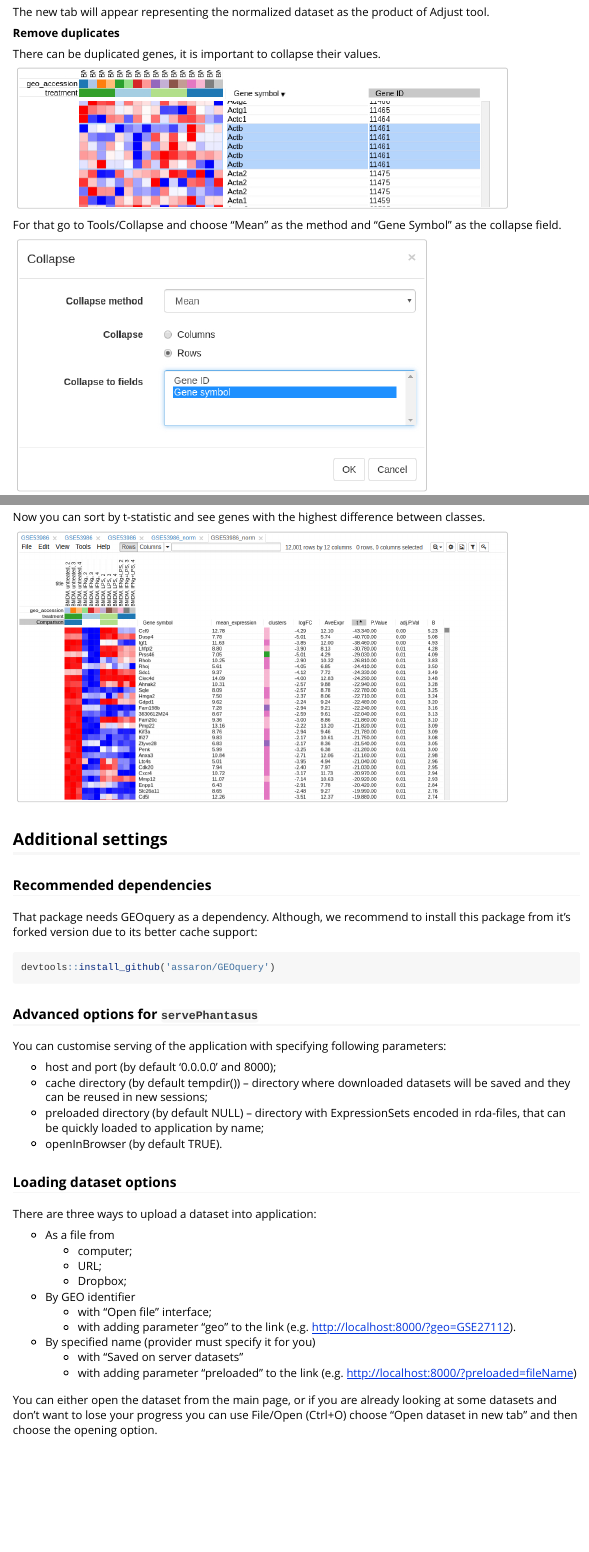
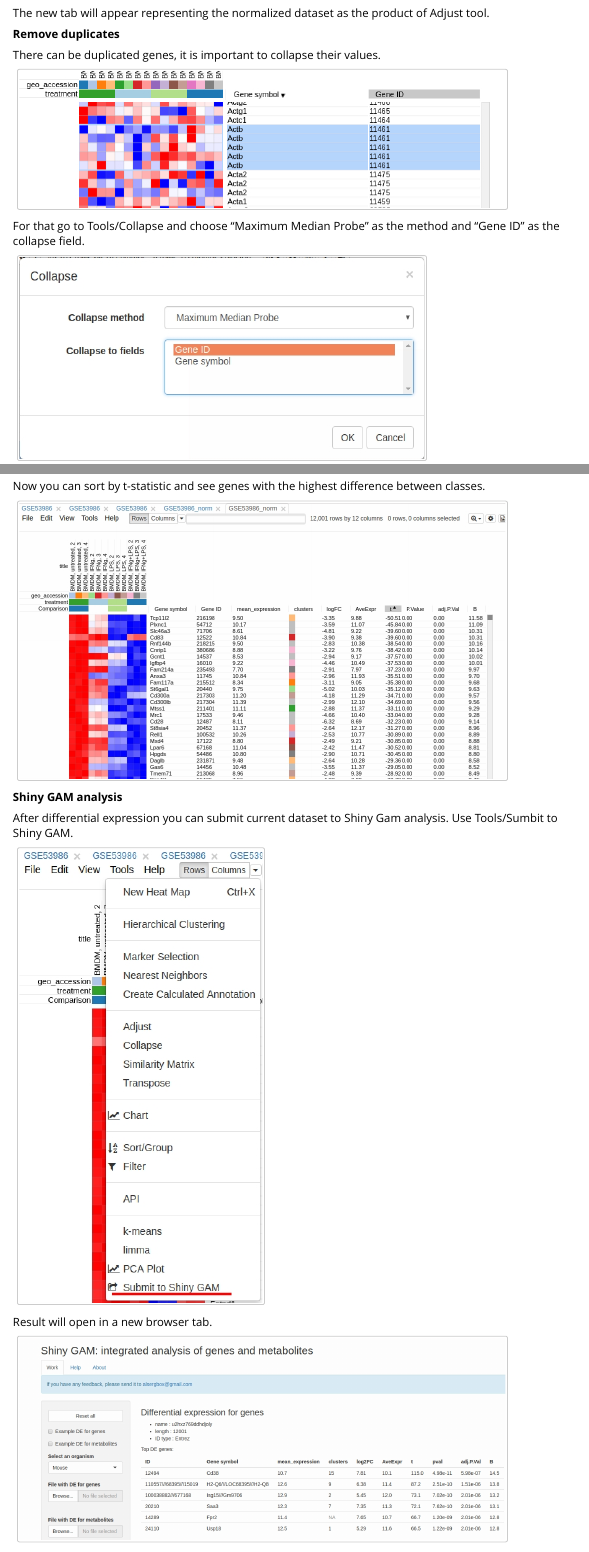
Before and after one commit to ctlab/phantasus, an R Markdown document (vignettes/phantasus-tutorial.Rmd): the page in a window 1100 px wide, from 1890 px down before the commit and from 1930 px down after it, so that both start at the same text, and a second part further down, joined at a grey line. Rendered offline with R 4.5, knitr and Pandoc, with nearby package versions.

Commit message:
New tutorial

````diff
--- a/vignettes/phantasus-tutorial.Rmd
+++ b/vignettes/phantasus-tutorial.Rmd
@@ -1,6 +1,8 @@
 ---
 title: "Using phantasus application"
-author: "Daria Zenkova"
+author:
+- "Daria Zenkova"
+- "Vladislav Kamenev"
 date: "`r Sys.Date()`"
 output: rmarkdown::html_vignette
 vignette: >
@@ -70,8 +72,8 @@ There can be duplicated genes, it is important to collapse their values.
 knitr::include_graphics("images/duplicates.jpg")
 ```
 
-For that go to Tools/Collapse and choose "Mean" as the method and
-"Gene Symbol" as the collapse field.
+For that go to Tools/Collapse and choose "Maximum Median Probe" as the method and
+"Gene ID" as the collapse field.
 
 ```{r, out.width = "500px", echo = FALSE}
 knitr::include_graphics("images/collapse_tool.jpg")
@@ -190,6 +192,20 @@ between classes.
 knitr::include_graphics("images/limma_results.jpg")
 ```
 
+**Shiny GAM analysis**
+
+After differential expression you can submit current dataset to Shiny Gam analysis. Use Tools/Sumbit to Shiny GAM.
+
+```{r, out.width = "300px", echo = FALSE}
+knitr::include_graphics("images/shiny_gam.jpg")
+```
+
+Result will open in a new browser tab.
+
+```{r, out.width = "600px", echo = FALSE}
+knitr::include_graphics("images/shiny_gam_result.jpg")
+```
+
 ## Additional settings
 
 ### Recommended dependencies
````
Also changed, not shown: vignettes/images/calculated_annotation_loaded.jpg, vignettes/images/collapse_tool.jpg, vignettes/images/filter_tool.jpg, vignettes/images/filter_tool_result.jpg, vignettes/images/good_samples.jpg, vignettes/images/kmeans_result.jpg, vignettes/images/kmeans_tool.jpg, vignettes/images/limma_results.jpg, vignettes/images/pcaplot_tool_clean.jpg, vignettes/images/pcaplot_tool_finished.jpg, vignettes/images/shiny_gam.jpg (added), vignettes/images/shiny_gam_result.jpg (added).
